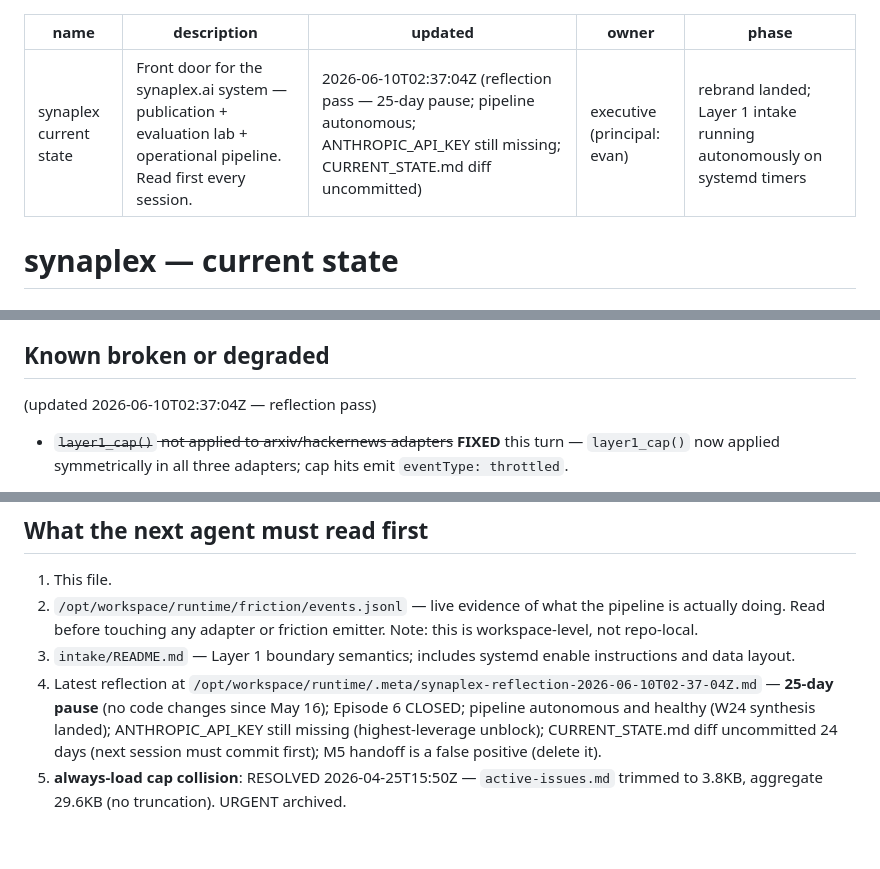
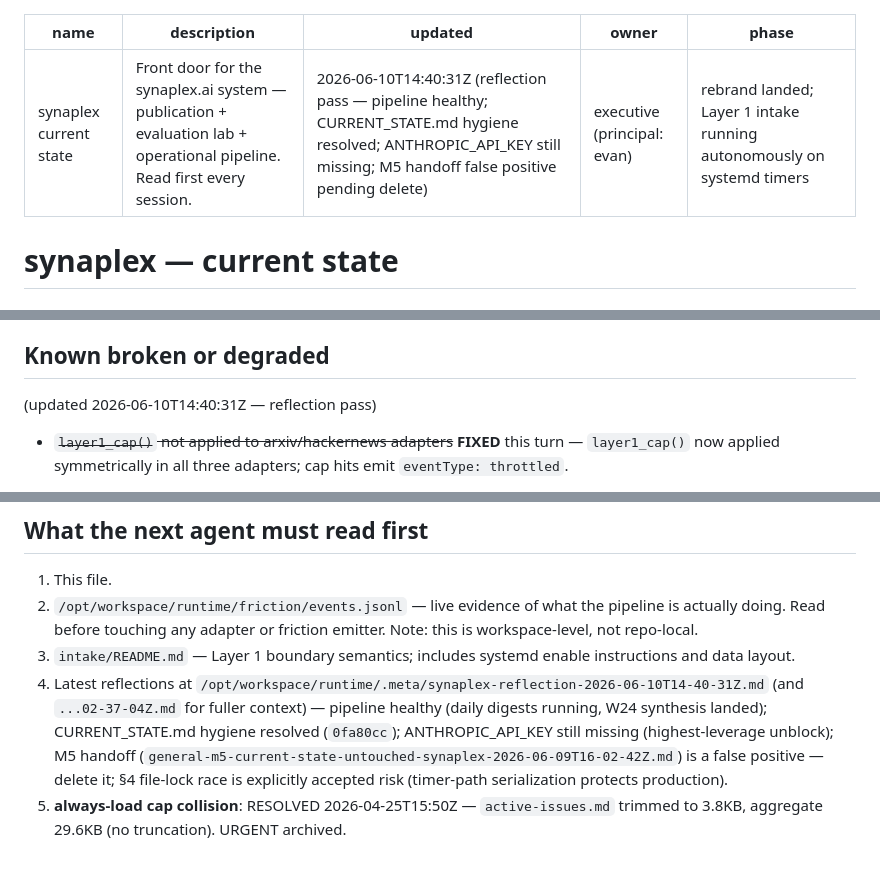
Before and after one commit to evanfollis/synaplex, a Markdown page: CURRENT_STATE.md, 3 parts joined by grey strips. Rendered like a GitHub page.

Commit message:
reflect: auto-update CURRENT_STATE.md 2026-06-10T14-40-31Z
Generated by scripts/lib/reflect.sh after the synaplex reflection session.

session_id=reflect-synaplex-2026-06-10T14-40-31Z

```diff
--- a/CURRENT_STATE.md
+++ b/CURRENT_STATE.md
@@ -1,7 +1,7 @@
 ---
 name: synaplex current state
 description: Front door for the synaplex.ai system — publication + evaluation lab + operational pipeline. Read first every session.
-updated: 2026-06-10T02:37:04Z (reflection pass — 25-day pause; pipeline autonomous; ANTHROPIC_API_KEY still missing; CURRENT_STATE.md diff uncommitted)
+updated: 2026-06-10T14:40:31Z (reflection pass — pipeline healthy; CURRENT_STATE.md hygiene resolved; ANTHROPIC_API_KEY still missing; M5 handoff false positive pending delete)
 owner: executive (principal: evan)
 phase: rebrand landed; Layer 1 intake running autonomously on systemd timers
 ---
@@ -186,7 +186,7 @@ Resolved this turn (three <30min fixes from reflection's P1–P3):
    synthesizer activate automatically at the next cron firing.
 
 ## Known broken or degraded
-(updated 2026-06-10T02:37:04Z — reflection pass)
+(updated 2026-06-10T14:40:31Z — reflection pass)
 
 - ~~`layer1_cap()` not applied to arxiv/hackernews adapters~~ **FIXED**
   this turn — `layer1_cap()` now applied symmetrically in all three
@@ -326,5 +326,5 @@ Resolved this turn (three <30min fixes from reflection's P1–P3):
 1. This file.
 2. `/opt/workspace/runtime/friction/events.jsonl` — live evidence of what the pipeline is actually doing. Read before touching any adapter or friction emitter. Note: this is workspace-level, not repo-local.
 3. `intake/README.md` — Layer 1 boundary semantics; includes systemd enable instructions and data layout.
-4. Latest reflection at `/opt/workspace/runtime/.meta/synaplex-reflection-2026-06-10T02-37-04Z.md` — **25-day pause** (no code changes since May 16); Episode 6 CLOSED; pipeline autonomous and healthy (W24 synthesis landed); ANTHROPIC_API_KEY still missing (highest-leverage unblock); CURRENT_STATE.md diff uncommitted 24 days (next session must commit first); M5 handoff is a false positive (delete it).
+4. Latest reflections at `/opt/workspace/runtime/.meta/synaplex-reflection-2026-06-10T14-40-31Z.md` (and `...02-37-04Z.md` for fuller context) — pipeline healthy (daily digests running, W24 synthesis landed); CURRENT_STATE.md hygiene resolved (`0fa80cc`); ANTHROPIC_API_KEY still missing (highest-leverage unblock); M5 handoff (`general-m5-current-state-untouched-synaplex-2026-06-09T16-02-42Z.md`) is a false positive — delete it; §4 file-lock race is explicitly accepted risk (timer-path serialization protects production).
 5. **always-load cap collision**: RESOLVED 2026-04-25T15:50Z — `active-issues.md` trimmed to 3.8KB, aggregate 29.6KB (no truncation). URGENT archived.
```
